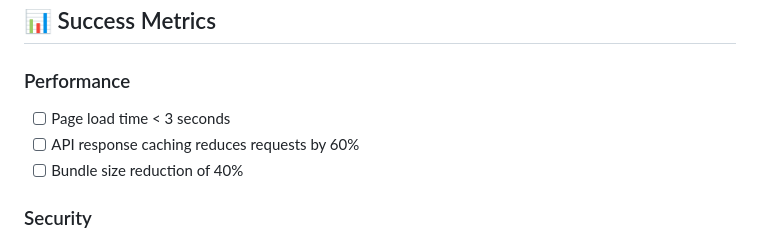
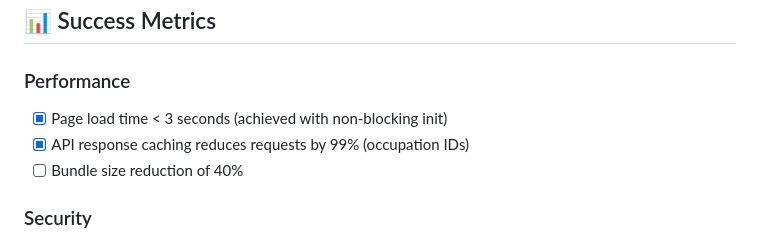
Before and after one commit to Dallas-College-LMIC/sji-webapp, a Markdown page: roadmap.md, the part around one of its changes. Rendered like a GitHub page.

```diff
--- a/roadmap.md
+++ b/roadmap.md
@@ -393,8 +390,8 @@ Create comprehensive setup documentation:
 ## 📊 Success Metrics
 
 ### Performance
-- [ ] Page load time < 3 seconds
-- [ ] API response caching reduces requests by 60%
+- [x] Page load time < 3 seconds (achieved with non-blocking init)
+- [x] API response caching reduces requests by 99% (occupation IDs)
 - [ ] Bundle size reduction of 40%
 
 ### Security
```
Also changed, not shown: other parts of roadmap.md (+20 -23 lines), CLAUDE.md (+30 -0 lines).
